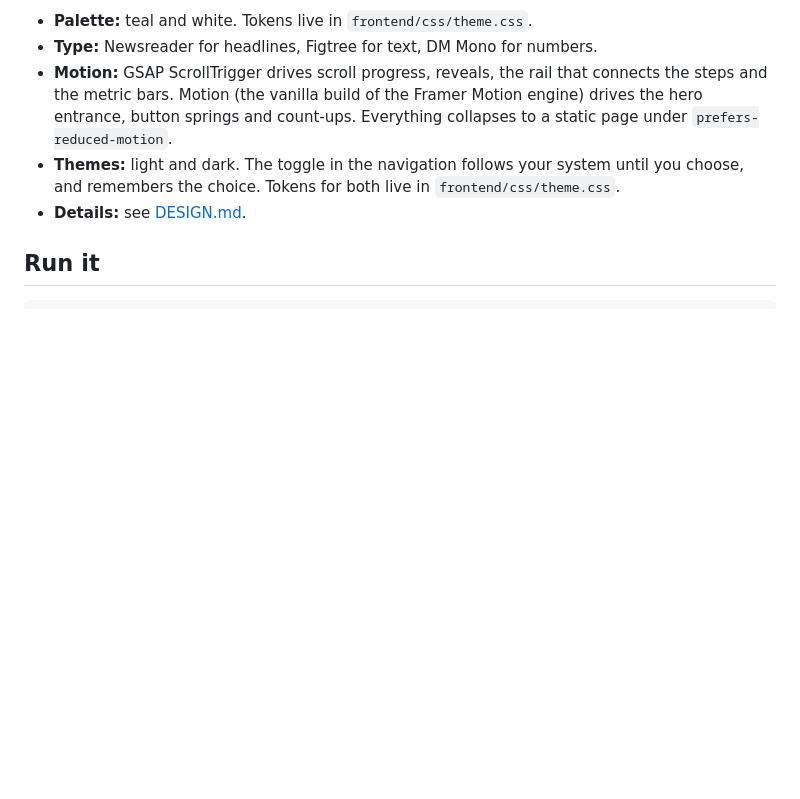
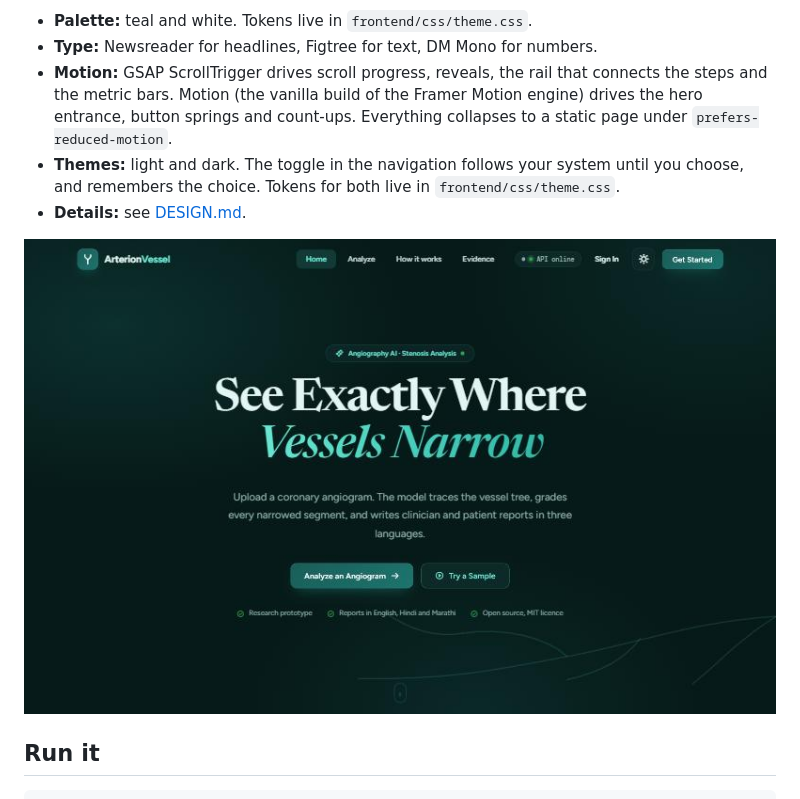
Before and after one commit to kartikpagariya25/arterion-vessel-analysis, a Markdown page: README.md, the part around the change. Drawn GitHub-style; pictures changed too: docs/screenshot-dark.jpg (added); blank space fills up the shorter version.

Commit message:
Add a dark-mode screenshot to the README

````diff
--- a/README.md
+++ b/README.md
@@ -74,6 +74,8 @@ The site follows one landing-page system: a floating navigation (logo mark, cent
 - **Themes:** light and dark. The toggle in the navigation follows your system until you choose, and remembers the choice. Tokens for both live in `frontend/css/theme.css`.
 - **Details:** see [DESIGN.md](DESIGN.md).
 
+![Dark mode](docs/screenshot-dark.jpg)
+
 ## Run it
 
 ```bash
````
